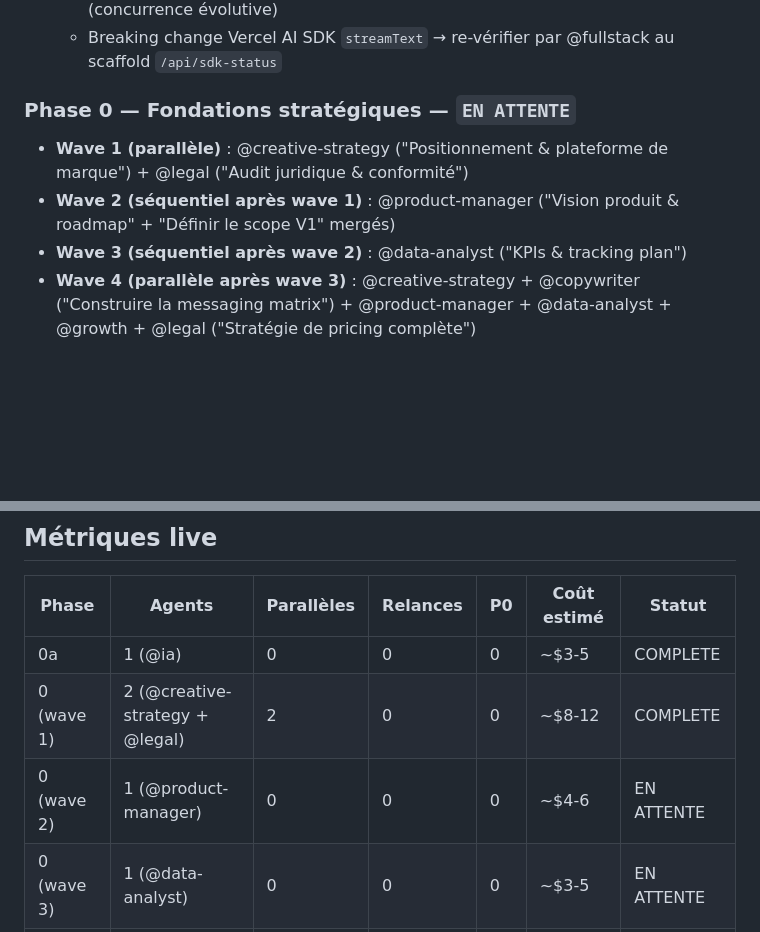
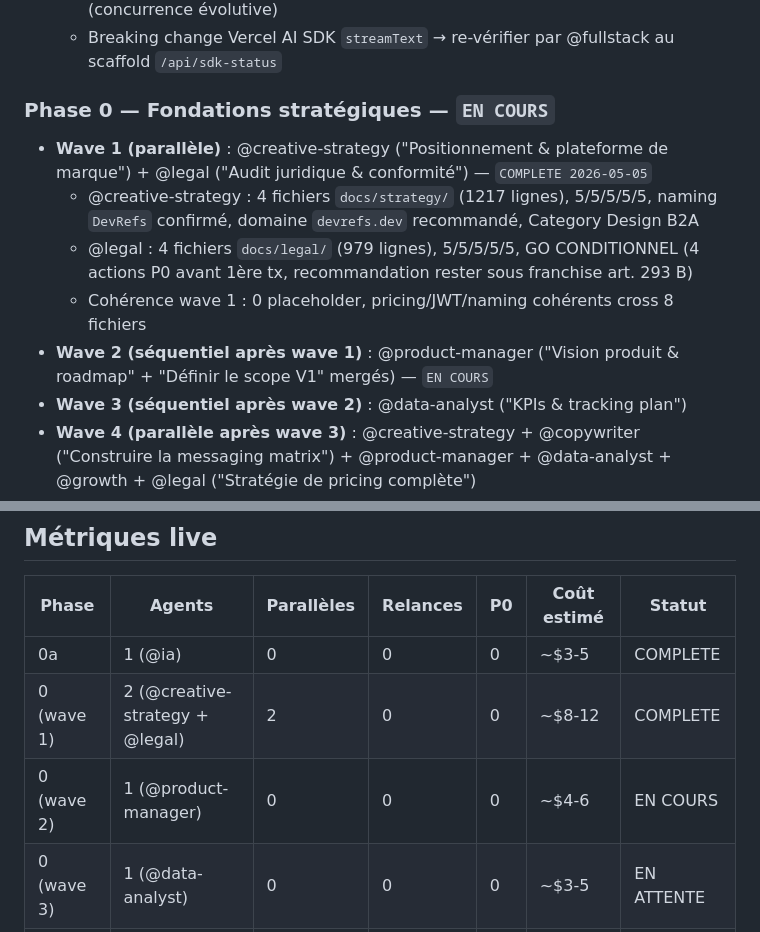
Before and after one commit to thomasissa-png/AI-agents-platform, a Markdown page: docs/orchestration-plan.md, 2 parts joined by grey strips. GitHub-like rendering; blank space fills up the shorter version.

Commit message:
Launch Phase 0 wave 2 — @product-manager
Wave 1 cohérence check passed (0 placeholder, pricing/JWT/naming
cohérents cross 8 files). User validated checkpoint: naming DevRefs
confirmé, domain decision deferred to launch, fiscalité strategy
deferred to founder, GO wave 2.

Wave 2 mission: discovery-map → assumption-map → product-vision →
roadmap → backlog → v1-scope (6 deliverables, mindset IA V1 complète).

https://claude.ai/code/session_015wNPjtkjdGiGCJUdoFbXAw

```diff
--- a/docs/orchestration-plan.md
+++ b/docs/orchestration-plan.md
@@ -37,9 +37,12 @@
   - Mention "MCP gratuit sans monétisation" pricepertoken → reconfirmer Phase 3 (concurrence évolutive)
   - Breaking change Vercel AI SDK `streamText` → re-vérifier par @fullstack au scaffold `/api/sdk-status`
 
-### Phase 0 — Fondations stratégiques — `EN ATTENTE`
-- **Wave 1 (parallèle)** : @creative-strategy ("Positionnement & plateforme de marque") + @legal ("Audit juridique & conformité")
-- **Wave 2 (séquentiel après wave 1)** : @product-manager ("Vision produit & roadmap" + "Définir le scope V1" mergés)
+### Phase 0 — Fondations stratégiques — `EN COURS`
+- **Wave 1 (parallèle)** : @creative-strategy ("Positionnement & plateforme de marque") + @legal ("Audit juridique & conformité") — `COMPLETE 2026-05-05`
+  - @creative-strategy : 4 fichiers `docs/strategy/` (1217 lignes), 5/5/5/5/5, naming `DevRefs` confirmé, domaine `devrefs.dev` recommandé, Category Design B2A
+  - @legal : 4 fichiers `docs/legal/` (979 lignes), 5/5/5/5/5, GO CONDITIONNEL (4 actions P0 avant 1ère tx, recommandation rester sous franchise art. 293 B)
+  - Cohérence wave 1 : 0 placeholder, pricing/JWT/naming cohérents cross 8 fichiers
+- **Wave 2 (séquentiel après wave 1)** : @product-manager ("Vision produit & roadmap" + "Définir le scope V1" mergés) — `EN COURS`
 - **Wave 3 (séquentiel après wave 2)** : @data-analyst ("KPIs & tracking plan")
 - **Wave 4 (parallèle après wave 3)** : @creative-strategy + @copywriter ("Construire la messaging matrix") + @product-manager + @data-analyst + @growth + @legal ("Stratégie de pricing complète")
 - **Checkpoint utilisateur OBLIGATOIRE après Phase 0** (renforcement #9)
@@ -97,7 +100,7 @@
 |---|---|---|---|---|---|---|
 | 0a | 1 (@ia) | 0 | 0 | 0 | ~$3-5 | COMPLETE |
 | 0 (wave 1) | 2 (@creative-strategy + @legal) | 2 | 0 | 0 | ~$8-12 | COMPLETE |
-| 0 (wave 2) | 1 (@product-manager) | 0 | 0 | 0 | ~$4-6 | EN ATTENTE |
+| 0 (wave 2) | 1 (@product-manager) | 0 | 0 | 0 | ~$4-6 | EN COURS |
 | 0 (wave 3) | 1 (@data-analyst) | 0 | 0 | 0 | ~$3-5 | EN ATTENTE |
 | 0 (wave 4) | 6 multi (messaging + pricing) | partiel | 0 | 0 | ~$15-25 | EN ATTENTE |
 | 1 | 5 | 3 | — | — | ~$20-30 | EN ATTENTE |
```
